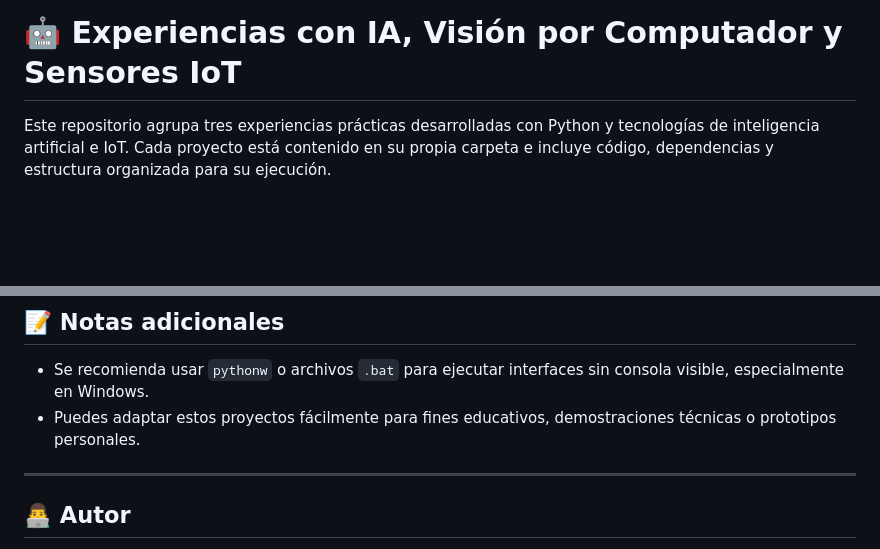
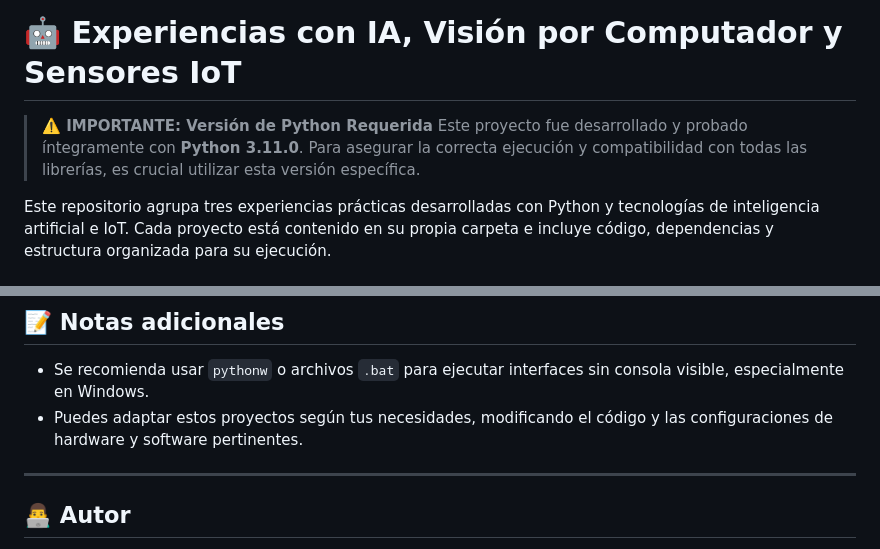
Before and after one commit to JuanCamposC/experiencias-iot-ai, a Markdown page: README.md, 2 parts joined by grey strips. Rendered like a GitHub page; blank space fills up the shorter version.

Commit message:
Cambios en el Readme

```diff
--- a/README.md
+++ b/README.md
@@ -1,4 +1,7 @@
 # 🤖 Experiencias con IA, Visión por Computador y Sensores IoT
+
+> **⚠️ IMPORTANTE: Versión de Python Requerida**
+> Este proyecto fue desarrollado y probado íntegramente con **Python 3.11.0**. Para asegurar la correcta ejecución y compatibilidad con todas las librerías, es crucial utilizar esta versión específica.
 
 Este repositorio agrupa tres experiencias prácticas desarrolladas con Python y tecnologías de inteligencia artificial e IoT. Cada proyecto está contenido en su propia carpeta e incluye código, dependencias y estructura organizada para su ejecución.
 
@@ -104,7 +107,7 @@ pip install -r requirements.txt
 ## 📝 Notas adicionales
 
 - Se recomienda usar `pythonw` o archivos `.bat` para ejecutar interfaces sin consola visible, especialmente en Windows.
-- Puedes adaptar estos proyectos fácilmente para fines educativos, demostraciones técnicas o prototipos personales.
+- Puedes adaptar estos proyectos según tus necesidades, modificando el código y las configuraciones de hardware y software pertinentes.
 
 ---
 
```
